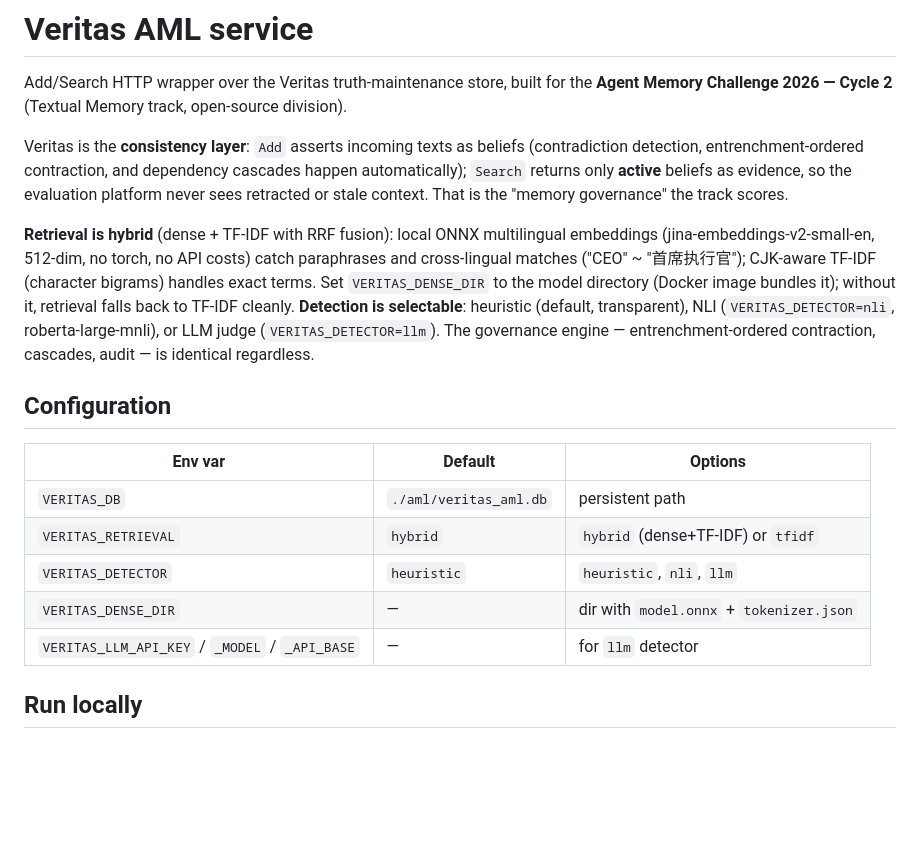
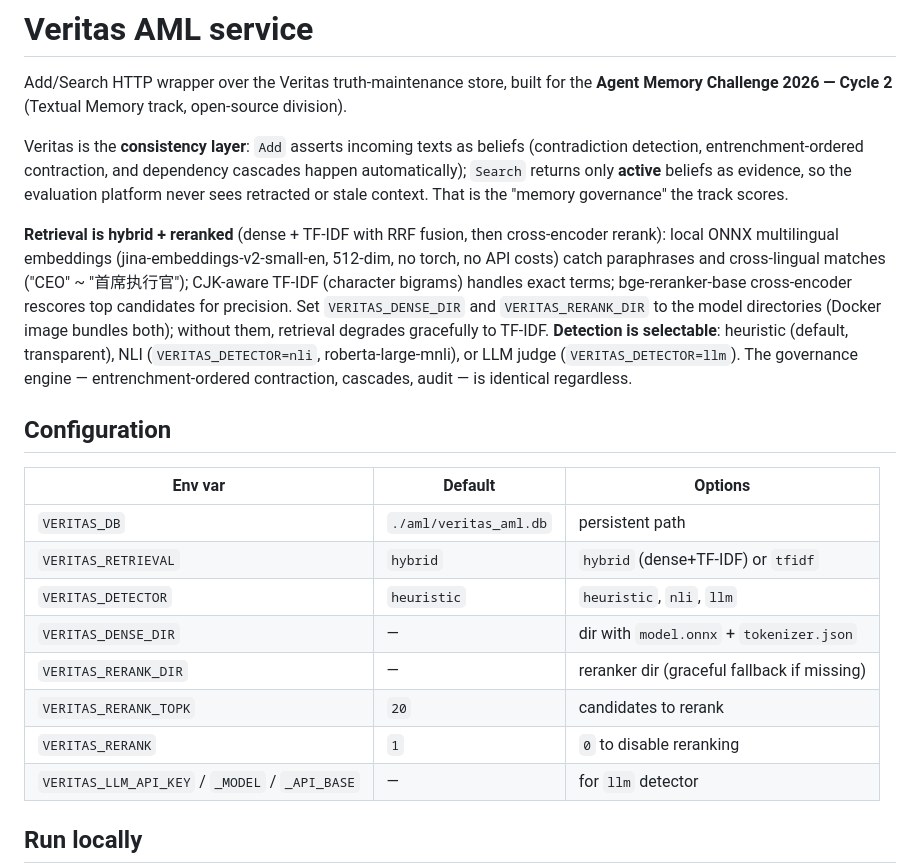
Before and after one commit to Iam-Raghava/veritas, a Markdown page: aml/README.md, the part around the change. Drawn GitHub-style; blank space fills up the shorter version.

Commit message:
Retrieve-then-rerank: bge cross-encoder

```diff
--- a/aml/README.md
+++ b/aml/README.md
@@ -10,12 +10,15 @@ cascades happen automatically); `Search` returns only **active** beliefs as
 evidence, so the evaluation platform never sees retracted or stale context.
 That is the "memory governance" the track scores.
 
-**Retrieval is hybrid** (dense + TF-IDF with RRF fusion): local ONNX
-multilingual embeddings (jina-embeddings-v2-small-en, 512-dim, no torch,
-no API costs) catch paraphrases and cross-lingual matches ("CEO" ~
-"首席执行官"); CJK-aware TF-IDF (character bigrams) handles exact terms.
-Set `VERITAS_DENSE_DIR` to the model directory (Docker image bundles it);
-without it, retrieval falls back to TF-IDF cleanly.
+**Retrieval is hybrid + reranked** (dense + TF-IDF with RRF fusion, then
+cross-encoder rerank): local ONNX multilingual embeddings
+(jina-embeddings-v2-small-en, 512-dim, no torch, no API costs) catch
+paraphrases and cross-lingual matches ("CEO" ~ "首席执行官"); CJK-aware
+TF-IDF (character bigrams) handles exact terms; bge-reranker-base
+cross-encoder rescores top candidates for precision. Set
+`VERITAS_DENSE_DIR` and `VERITAS_RERANK_DIR` to the model directories
+(Docker image bundles both); without them, retrieval degrades gracefully
+to TF-IDF.
 **Detection is selectable**: heuristic (default, transparent),
 NLI (`VERITAS_DETECTOR=nli`, roberta-large-mnli), or LLM judge
 (`VERITAS_DETECTOR=llm`). The governance engine — entrenchment-ordered
@@ -29,6 +32,9 @@ contraction, cascades, audit — is identical regardless.
 | `VERITAS_RETRIEVAL` | `hybrid` | `hybrid` (dense+TF-IDF) or `tfidf` |
 | `VERITAS_DETECTOR` | `heuristic` | `heuristic`, `nli`, `llm` |
 | `VERITAS_DENSE_DIR` | — | dir with `model.onnx` + `tokenizer.json` |
+| `VERITAS_RERANK_DIR` | — | reranker dir (graceful fallback if missing) |
+| `VERITAS_RERANK_TOPK` | `20` | candidates to rerank |
+| `VERITAS_RERANK` | `1` | `0` to disable reranking |
 | `VERITAS_LLM_API_KEY` / `_MODEL` / `_API_BASE` | — | for `llm` detector |
 
 ## Run locally
```
